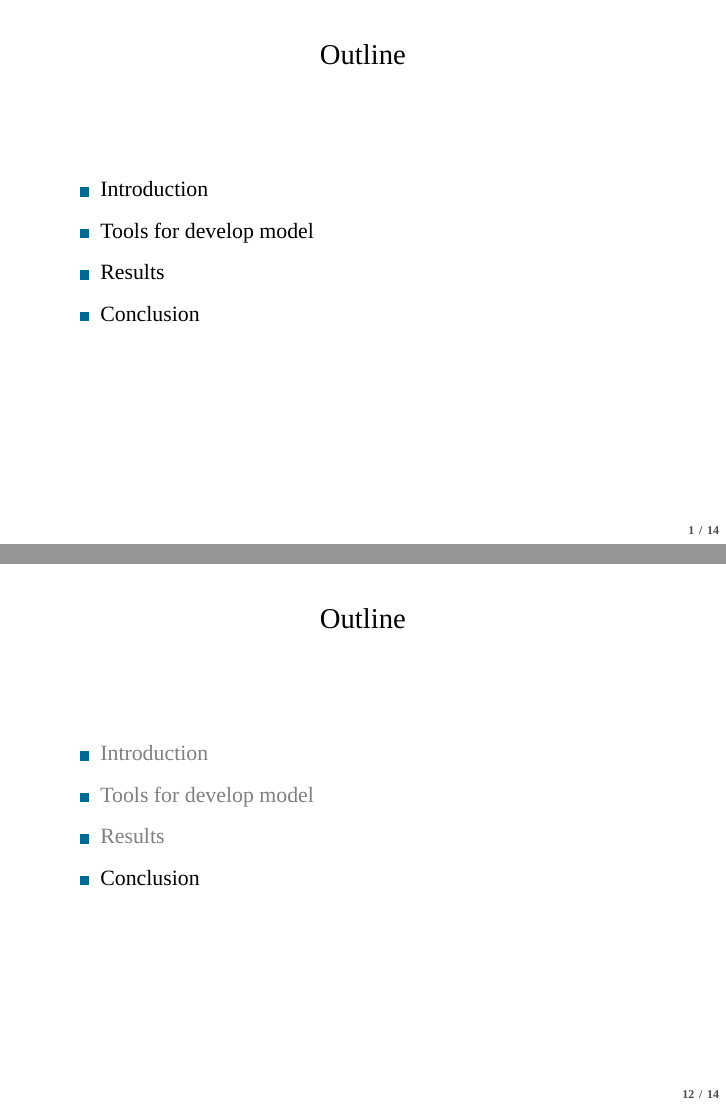
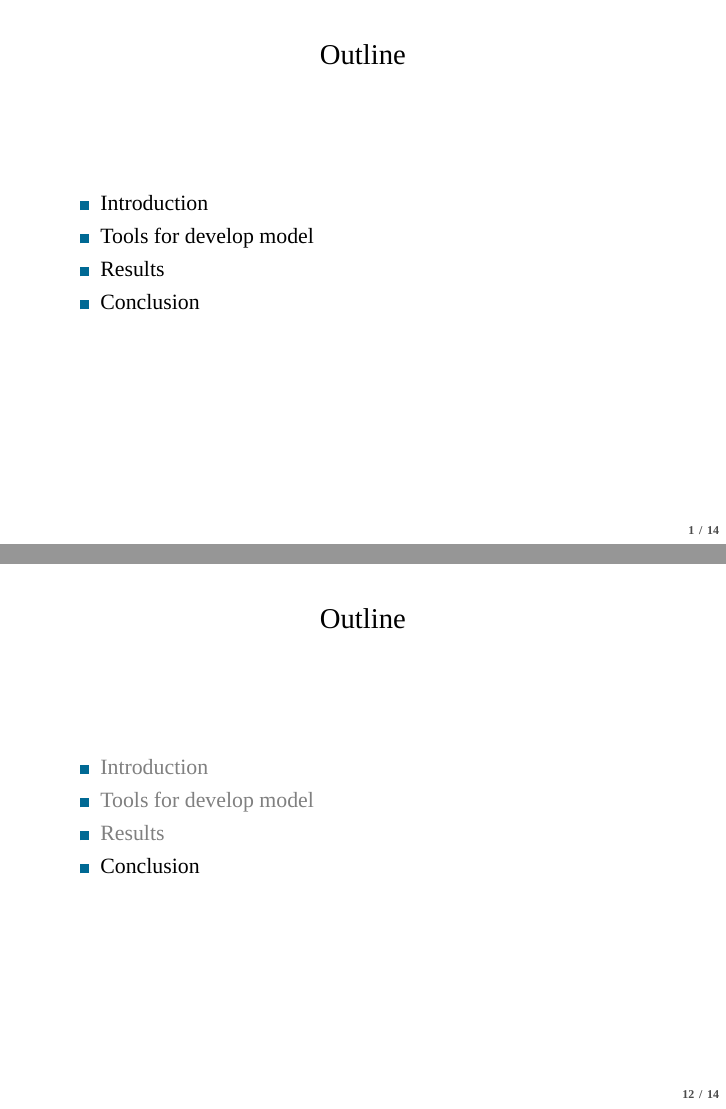
Before and after one commit to tomtchsiao/project, LaTeX slides (文件/文件原始碼/專題簡報.tex): pages 2 and 36 of 43 before the commit and pages 2 and 13 of 17 after it, joined at a grey line. Compiled offline with XeLaTeX; a missing font is replaced by an installed copy or a similar font.

Commit message:
Add files via upload

```diff
--- a/文件/文件原始碼/專題簡報.tex
+++ b/文件/文件原始碼/專題簡報.tex
@@ -28,14 +24,10 @@ The impact of daily diet and exercise on weight
 \begin{frame}
 \frametitle{Outline}
 \begin{itemize}
-        \item Introduction
-        \vspace{0.15 cm}
-        \item Tools for develop model
-        \vspace{0.15 cm}
-        \item Results
-        \vspace{0.15 cm}
+\item Introduction \\
+\item Tools for develop model \\
+\item Results \\
 \item Conclusion
-        \vspace{0.15 cm}
 \end{itemize}
 \end{frame}
 \begin{frame}
@@ -53,14 +41,4 @@ The impact of daily diet and exercise on weight
 \end{frame}
 \begin{frame}
 \frametitle{Introduction}
-\pause
 \begin{itemize}
-    \item People emphasize their health and strengthen it by exercising at the gym, in the park, or even at home.
-    \vspace{0.15 cm}
-    \pause
-    \item We aim to establish a website to help them check whether their \alert{healthy} is normal.
-    \vspace{0.15 cm}
-    \pause
-    \item Given their \textcolor{blue}{age, gender, height, weight, eating habits, activity level, goal, daily calories} and \textcolor{blue}{after days}.
-    \vspace{0.15 cm}
-    \pause
@@ -67,5 +48,4 @@ The impact of daily diet and exercise on weight
 \item Displays result with suggestions and amounts of each nutrient in a histogram.
-    \vspace{0.15 cm}
 \end{itemize}
 \end{frame}
 \begin{frame}
@@ -84,15 +60,9 @@ The impact of daily diet and exercise on weight
 \begin{frame}
 \frametitle{Tools for develop model}
 \begin{itemize}
-    \pause
 \item Programming Language via CSS, HTML, JavaScript and Python. \\
-    \vspace{0.15 cm}
-    \pause
 \item Data transmitting via Flask. \\
-    \vspace{0.15 cm}
-    \pause
 \item Aesthetic via JavaScript.
-    \vspace{0.15 cm}
 \end{itemize}
 \end{frame}
 \begin{frame}
@@ -110,23 +76,19 @@ The impact of daily diet and exercise on weight
 \end{frame}
 \begin{frame}
 \frametitle{Results}
-    \pause
 \begin{minipage}[t]{0.48\textwidth}
 \setbeamercolor{block title}{bg=red,fg=white}
 \setbeamerfont{block title}{size=\normalsize}
 \setbeamerfont{block body}{size=\normalsize}
 \begin{block}{Our anticipate}
 \setbeamercolor{itemize item}{fg=red}
-         \pause
 \begin{itemize}
 \item Accurately calculate the actual results using BMR, TDEE, and so on. \\
-                \pause
 \item Provide a histogram to show the amounts of each nutrient.
 \end{itemize}
 \end{block}
-    \end{minipage}%
+\end{minipage}
 \hfill
-    \pause
 \begin{minipage}[t]{0.48\textwidth}
 \setbeamerfont{block title}{size=\normalsize}
 \setbeamerfont{block body}{size=\normalsize}
@@ -222,32 +168,23 @@ Table II. Consume calories from the daily diet.
 \begin{frame}
 \frametitle{Outline}
 \begin{itemize}
-        \item \textcolor{gray}{Introduction}
-        \vspace{0.15 cm}
-        \item \textcolor{gray}{Tools for develop model}
-        \vspace{0.15 cm}
-        \item \textcolor{gray}{Results}
-        \vspace{0.15 cm}
+\item \textcolor{gray}{Introduction} \\
+\item \textcolor{gray}{Tools for develop model} \\
+\item \textcolor{gray}{Results} \\
 \item Conclusion
-        \vspace{0.15 cm}
 \end{itemize}
 \end{frame}
 \begin{frame}
 \frametitle{Conclusion}
 \begin{itemize}
+\item Using precise tools to calculate the actual weight, ensuring that users receive accurate and reliable measurements for better health management. \\
 \pause
-        \vspace{0.15 cm}
-        \item Using precise tools to calculate the actual weight, ensuring that users receive accurate and reliable measurements for better health management.
-        \vspace{0.15 cm}
-        \pause
-        \item Providing accurate options for computation, allowing users to input various parameters and receive tailored recommendations based on their unique needs.
-        \vspace{0.15 cm}
+\item Providing accurate options for computation, allowing users to input various parameters and receive tailored recommendations based on their unique needs. \\
 \pause
 \item We learned fundamental front-end and back-end development, including figure display using JavaScript and Python, to develop an application that seamlessly integrates user data and visualizes results effectively.
 \end{itemize}
 \end{frame}
 \begin{frame}{Acknowledgment}
-\pause
 \begin{block}{}
 \normalsize
 \setbeamerfont{block title}{size=\normalsize}
```
Also changed, not shown: 文件/文件原始碼/專題簡報.tex (72 more changed lines). Lines whose indentation alone changed are shown as unchanged.
